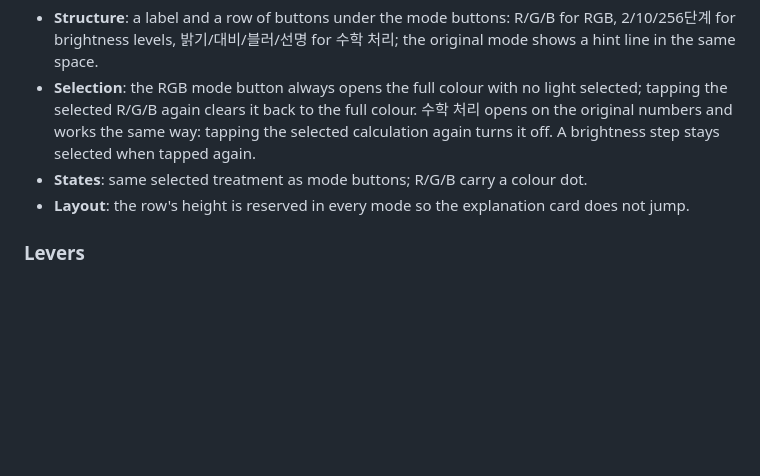
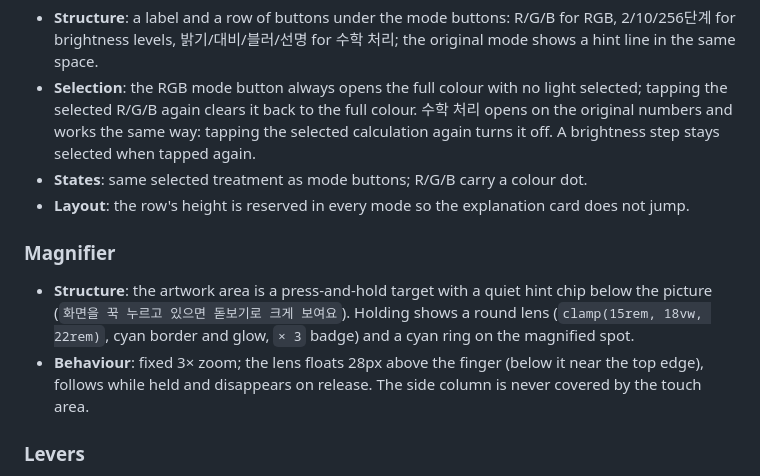
Before and after one commit to BSSMAscending/media-art-for-windows, a Markdown page: DESIGN.md, the part around the change. Drawn GitHub-style; blank space fills up the shorter version.

Commit message:
docs: describe the magnifier
Refs #40

Co-Authored-By: Claude Opus 5.5 <noreply@anthropic.com>

```diff
--- a/DESIGN.md
+++ b/DESIGN.md
@@ -134,6 +134,11 @@ All spacing derives from a base of `4px`.
 - **States**: same selected treatment as mode buttons; R/G/B carry a colour dot.
 - **Layout**: the row's height is reserved in every mode so the explanation card does not jump.
 
+### Magnifier
+
+- **Structure**: the artwork area is a press-and-hold target with a quiet hint chip below the picture (`화면을 꾹 누르고 있으면 돋보기로 크게 보여요`). Holding shows a round lens (`clamp(15rem, 18vw, 22rem)`, cyan border and glow, `× 3` badge) and a cyan ring on the magnified spot.
+- **Behaviour**: fixed 3× zoom; the lens floats 28px above the finger (below it near the top edge), follows while held and disappears on release. The side column is never covered by the touch area.
+
 ### Levers
 
 - **Structure**: two equal slots side by side at the bottom of the centred control block. Each lever has a label with its live value, a range input with a large round thumb, and end labels.
```
Also changed, not shown: CHANGELOG.md (+1 -0 lines), CLAUDE.md (+1 -0 lines).
